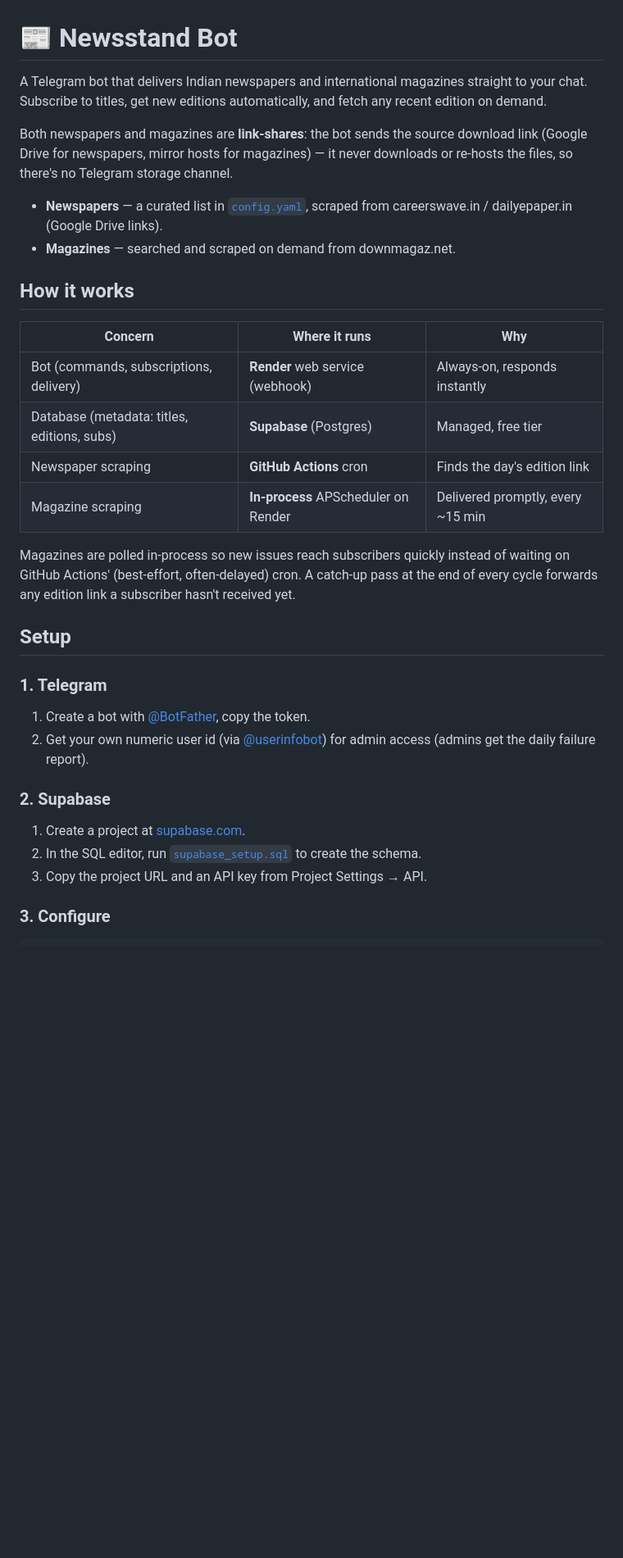
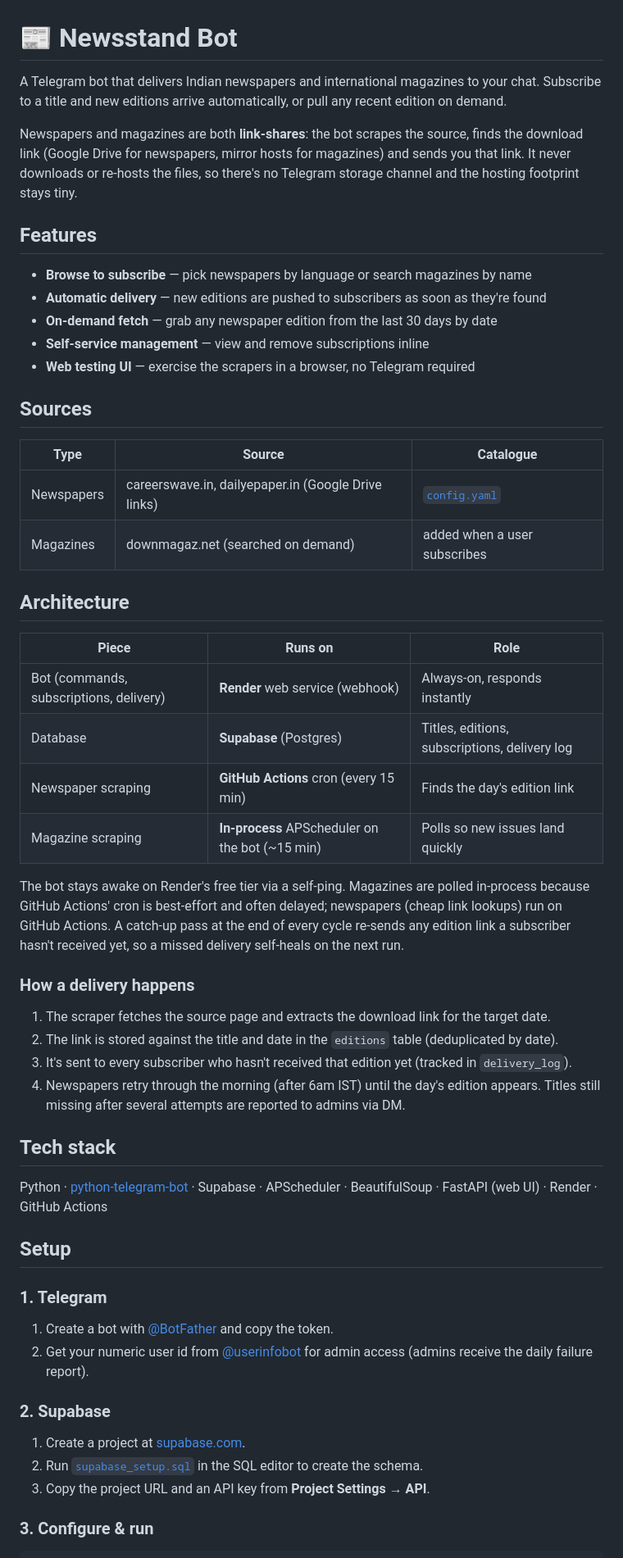
Before and after one commit to thissaksham/newsstand-bot, a Markdown page: README.md, the part around one of its changes. Shown at 82% size. GitHub-like rendering; blank space fills up the shorter version.

````diff
--- a/README.md
+++ b/README.md
@@ -1,33 +1,55 @@
 # 📰 Newsstand Bot
 
-A Telegram bot that delivers Indian newspapers and international magazines straight to your chat. Subscribe to titles, get new editions automatically, and fetch any recent edition on demand.
+A Telegram bot that delivers Indian newspapers and international magazines to your chat. Subscribe to a title and new editions arrive automatically, or pull any recent edition on demand.
 
-Both newspapers and magazines are **link-shares**: the bot sends the source download link (Google Drive for newspapers, mirror hosts for magazines) — it never downloads or re-hosts the files, so there's no Telegram storage channel.
+Newspapers and magazines are both **link-shares**: the bot scrapes the source, finds the download link (Google Drive for newspapers, mirror hosts for magazines) and sends you that link. It never downloads or re-hosts the files, so there's no Telegram storage channel and the hosting footprint stays tiny.
 
-- **Newspapers** — a curated list in [`config.yaml`](config.yaml), scraped from careerswave.in / dailyepaper.in (Google Drive links).
-- **Magazines** — searched and scraped on demand from downmagaz.net.
+## Features
 
-## How it works
+- **Browse to subscribe** — pick newspapers by language or search magazines by name
+- **Automatic delivery** — new editions are pushed to subscribers as soon as they're found
+- **On-demand fetch** — grab any newspaper edition from the last 30 days by date
+- **Self-service management** — view and remove subscriptions inline
+- **Web testing UI** — exercise the scrapers in a browser, no Telegram required
 
-| Concern | Where it runs | Why |
+## Sources
+
+| Type | Source | Catalogue |
+|---|---|---|
+| Newspapers | careerswave.in, dailyepaper.in (Google Drive links) | [`config.yaml`](config.yaml) |
+| Magazines | downmagaz.net (searched on demand) | added when a user subscribes |
+
+## Architecture
+
+| Piece | Runs on | Role |
 |---|---|---|
 | Bot (commands, subscriptions, delivery) | **Render** web service (webhook) | Always-on, responds instantly |
-| Database (metadata: titles, editions, subs) | **Supabase** (Postgres) | Managed, free tier |
-| Newspaper scraping | **GitHub Actions** cron | Finds the day's edition link |
-| Magazine scraping | **In-process** APScheduler on Render | Delivered promptly, every ~15 min |
+| Database | **Supabase** (Postgres) | Titles, editions, subscriptions, delivery log |
+| Newspaper scraping | **GitHub Actions** cron (every 15 min) | Finds the day's edition link |
+| Magazine scraping | **In-process** APScheduler on the bot (~15 min) | Polls so new issues land quickly |
 
-Magazines are polled in-process so new issues reach subscribers quickly instead of waiting on GitHub Actions' (best-effort, often-delayed) cron. A catch-up pass at the end of every cycle forwards any edition link a subscriber hasn't received yet.
+The bot stays awake on Render's free tier via a self-ping. Magazines are polled in-process because GitHub Actions' cron is best-effort and often delayed; newspapers (cheap link lookups) run on GitHub Actions. A catch-up pass at the end of every cycle re-sends any edition link a subscriber hasn't received yet, so a missed delivery self-heals on the next run.
+
+### How a delivery happens
+1. The scraper fetches the source page and extracts the download link for the target date.
+2. The link is stored against the title and date in the `editions` table (deduplicated by date).
+3. It's sent to every subscriber who hasn't received that edition yet (tracked in `delivery_log`).
+4. Newspapers retry through the morning (after 6am IST) until the day's edition appears. Titles still missing after several attempts are reported to admins via DM.
+
+## Tech stack
+
+Python · [python-telegram-bot](https://docs.python-telegram-bot.org) · Supabase · APScheduler · BeautifulSoup · FastAPI (web UI) · Render · GitHub Actions
 
 ## Setup
 
 ### 1. Telegram
-1. Create a bot with [@BotFather](https://t.me/BotFather), copy the token.
-2. Get your own numeric user id (via [@userinfobot](https://t.me/userinfobot)) for admin access (admins get the daily failure report).
+1. Create a bot with [@BotFather](https://t.me/BotFather) and copy the token.
+2. Get your numeric user id from [@userinfobot](https://t.me/userinfobot) for admin access (admins receive the daily failure report).
 
 ### 2. Supabase
 1. Create a project at [supabase.com](https://supabase.com).
-2. In the SQL editor, run [`supabase_setup.sql`](supabase_setup.sql) to create the schema.
-3. Copy the project URL and an API key from Project Settings → API.
+2. Run [`supabase_setup.sql`](supabase_setup.sql) in the SQL editor to create the schema.
+3. Copy the project URL and an API key from **Project Settings → API**.
 
-### 3. Configure
+### 3. Configure & run
 ```bash
````
Also changed, not shown: other parts of README.md (+48 -47 lines).
